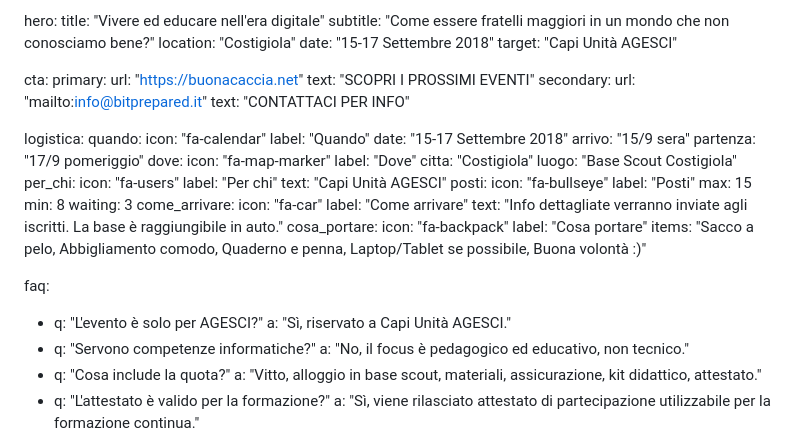
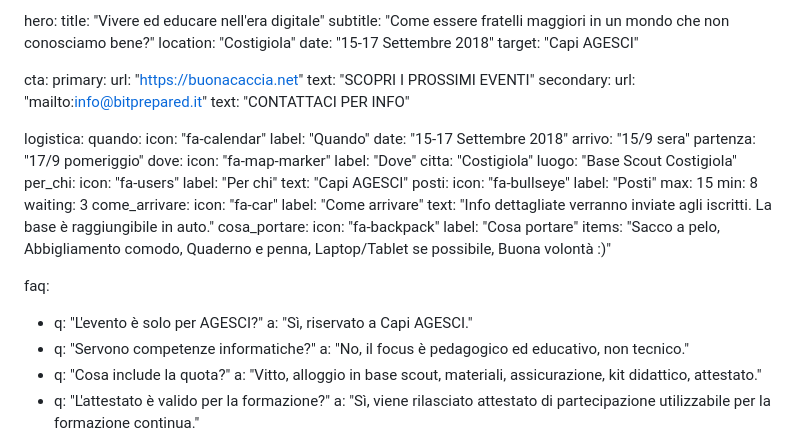
Before and after one commit to BitPrepared/bitprepared.it, a Markdown page: _pages/eventi/stage.md, the part around the change. GitHub-like rendering.

Commit message:
Semplifico target stage
- 'Capi Unità AGESCI' → 'Capi AGESCI'
- Più generico, non specifica unità

```diff
--- a/_pages/eventi/stage.md
+++ b/_pages/eventi/stage.md
@@ -81,7 +81,7 @@ hero:
   subtitle: "Come essere fratelli maggiori in un mondo che non conosciamo bene?"
   location: "Costigiola"
   date: "15-17 Settembre 2018"
-  target: "Capi Unità AGESCI"
+  target: "Capi AGESCI"
 
 cta:
   primary:
@@ -106,7 +106,7 @@ logistica:
   per_chi:
     icon: "fa-users"
     label: "Per chi"
-    text: "Capi Unità AGESCI"
+    text: "Capi AGESCI"
   posti:
     icon: "fa-bullseye"
     label: "Posti"
@@ -124,7 +124,7 @@ logistica:
 
 faq:
   - q: "L'evento è solo per AGESCI?"
-    a: "Sì, riservato a Capi Unità AGESCI."
+    a: "Sì, riservato a Capi AGESCI."
   - q: "Servono competenze informatiche?"
     a: "No, il focus è pedagogico ed educativo, non tecnico."
   - q: "Cosa include la quota?"
```
